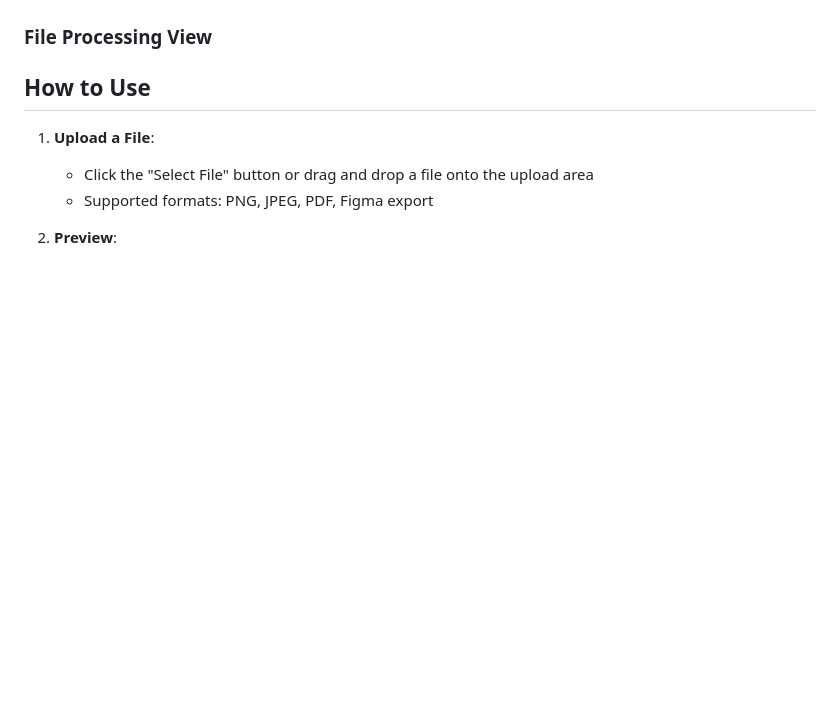
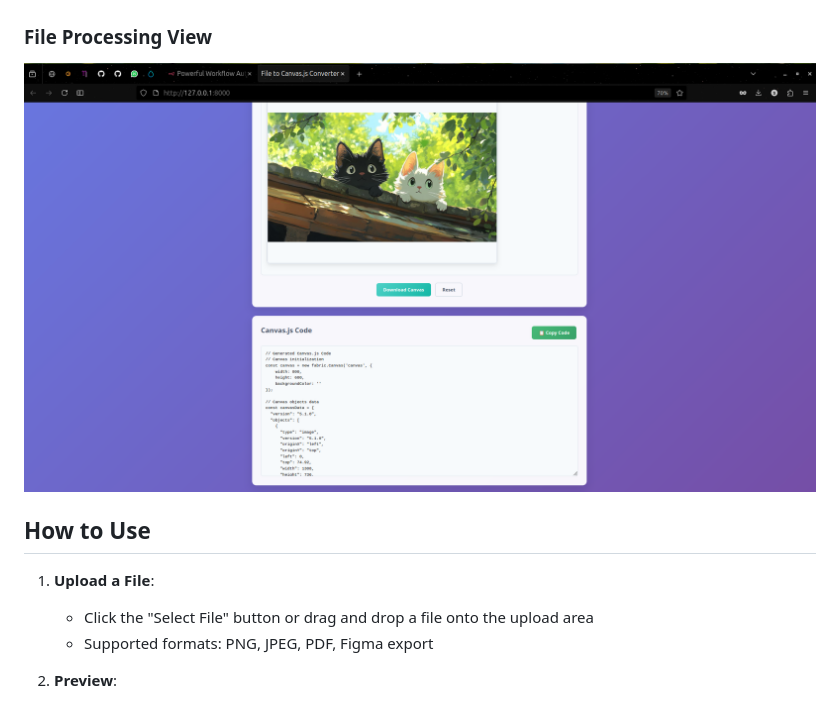
Before and after one commit to QuarrelsomeDevil17/File-to-Canvas.js-Converter, a Markdown page: README.md, the part around the change. Drawn GitHub-style; blank space fills up the shorter version.

```diff
--- a/README.md
+++ b/README.md
@@ -27,7 +27,7 @@ A powerful web application that converts various file types (Figma, PNG, JPEG, P
 ![Main Interface](screenshots/ui1.png)
 
 ### File Processing View
-
+![File Processing](screenshots/ui2.png)
 
 ## How to Use
 
```
